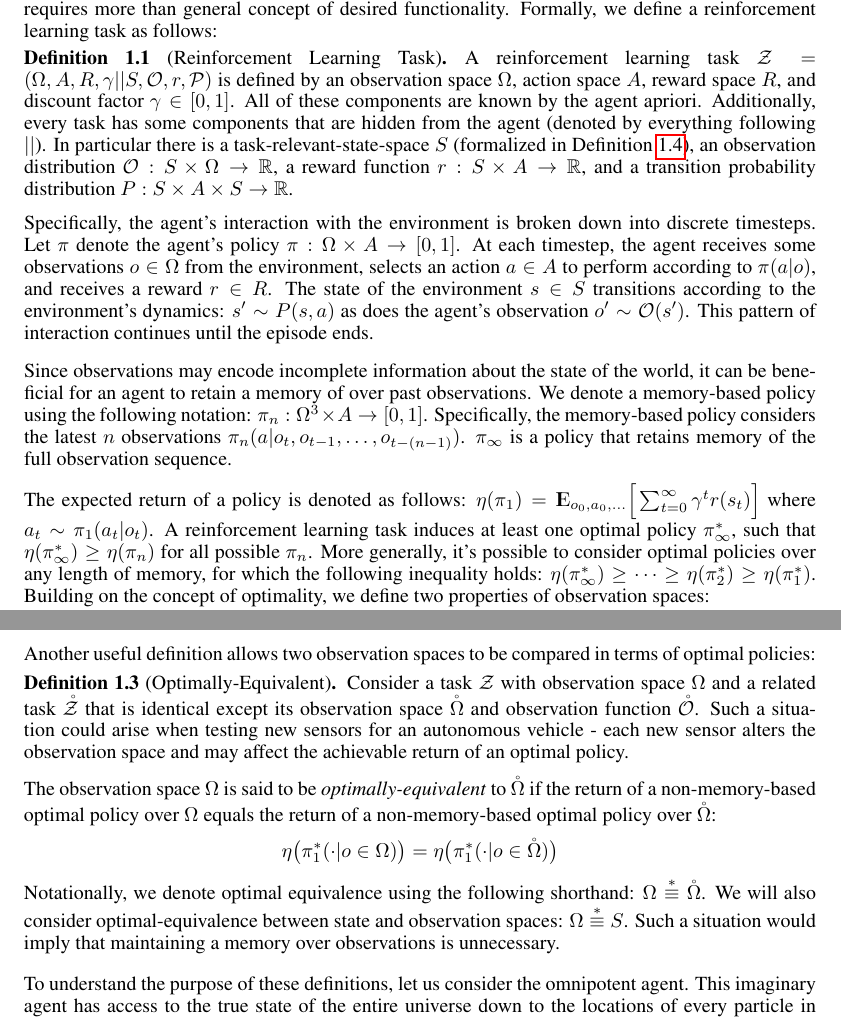
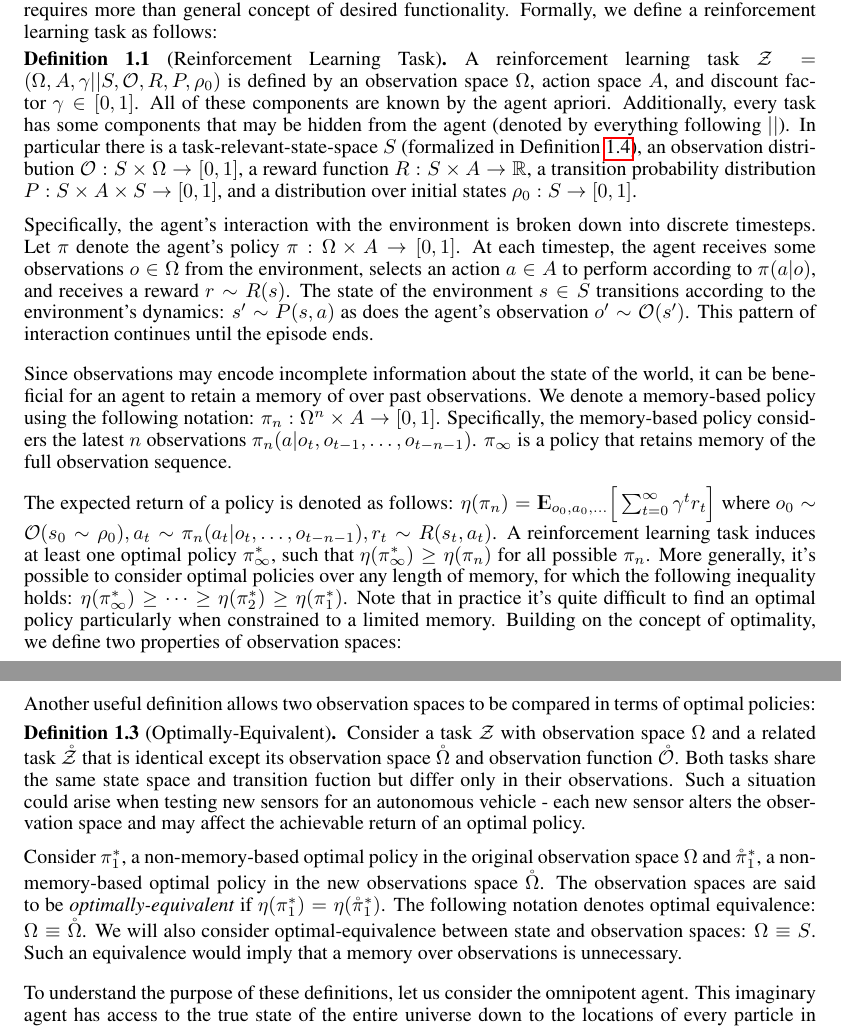
Before and after one commit to mhauskn/partialobs, a LaTeX paper (partialobs.tex): two parts of pages 1 and 2 of 7, joined at a grey line, cut so that both start at the same text. Compiled offline with pdfLaTeX.

Commit message:
After Peter's comments.

```diff
--- a/partialobs.tex
+++ b/partialobs.tex
@@ -80,46 +80,50 @@ task as follows:
 
 \begin{definition}[Reinforcement Learning Task]
 \label{def:markov}
-A reinforcement learning task $\mathcal{Z} = (\Omega, A, R, \gamma ||
-S, \mathcal{O}, r, \mathcal{P})$ is defined by an observation space
-$\Omega$, action space $A$, reward space $R$, and discount factor
-$\gamma \in [0,1]$. All of these components are known by the agent
-apriori. Additionally, every task has some components that are hidden
-from the agent (denoted by everything following $||$). In particular
-there is a task-relevant-state-space $S$ (formalized in Definition
-\ref{def:taskRelState}), an observation distribution $\mathcal{O}: S
-\times \Omega \rightarrow \mathbb{R}$, a reward function $r : S \times
-A \rightarrow \mathbb{R}$, and a transition probability distribution
-$P : S \times A \times S \rightarrow \mathbb{R}$.
+A reinforcement learning task $\mathcal{Z} = (\Omega, A, \gamma || S,
+\mathcal{O}, R, P, \rho_0)$ is defined by an observation
+space $\Omega$, action space $A$, and discount factor $\gamma \in
+[0,1]$. All of these components are known by the agent
+apriori. Additionally, every task has some components that may be
+hidden from the agent (denoted by everything following $||$). In
+particular there is a task-relevant-state-space $S$ (formalized in
+Definition \ref{def:taskRelState}), an observation distribution
+$\mathcal{O}: S \times \Omega \rightarrow [0,1]$, a reward function $R
+: S \times A \rightarrow \mathbb{R}$, a transition probability
+distribution $P : S \times A \times S \rightarrow [0,1]$, and a
+distribution over initial states $\rho_0: S \rightarrow [0,1]$.
 
 Specifically, the agent's interaction with the environment is broken
 down into discrete timesteps. Let $\pi$ denote the agent's policy $\pi
-: \Omega \times A \rightarrow [0,1]$. At each timestep, the agent receives
-some observations $o \in \Omega$ from the environment, selects an
-action $a \in A$ to perform according to $\pi(a | o)$, and receives a
-reward $r \in R$. The state of the environment $s \in S$ transitions
-according to the environment's dynamics: $s' \sim P(s,a)$ as does the
-agent's observation $o' \sim \mathcal{O}(s')$. This pattern of
-interaction continues until the episode ends.
+: \Omega \times A \rightarrow [0,1]$. At each timestep, the agent
+receives some observations $o \in \Omega$ from the environment,
+selects an action $a \in A$ to perform according to $\pi(a | o)$, and
+receives a reward $r \sim R(s)$. The state of the environment $s \in S$
+transitions according to the environment's dynamics: $s' \sim P(s,a)$
+as does the agent's observation $o' \sim \mathcal{O}(s')$. This
+pattern of interaction continues until the episode ends.
 \end{definition}
 
 Since observations may encode incomplete information about the state
 of the world, it can be beneficial for an agent to retain a memory of
 over past observations. We denote a memory-based policy using the
-following notation: $\pi_n : \Omega^3 \times A \rightarrow
+following notation: $\pi_n : \Omega^n \times A \rightarrow
 [0,1]$. Specifically, the memory-based policy considers the latest $n$
-observations $\pi_n(a|o_t, o_{t-1}, \dots, o_{t-(n-1)})$. $\pi_\infty$
+observations $\pi_n(a|o_t, o_{t-1}, \dots, o_{t-n-1})$. $\pi_\infty$
 is a policy that retains memory of the full observation sequence.
 
-The expected return of a policy is denoted as follows: $\eta(\pi_1) =
-\Expect_{o_0, a_0, \dots} \Big [ \sum_{t=0}^\infty \gamma^t r(s_t)
-  \Big ]$ where $a_t \sim \pi_1(a_t|o_t)$. A reinforcement learning
-task induces at least one optimal policy $\pi^*_\infty$, such that
-$\eta(\pi^*_\infty) \ge \eta(\pi_n)$ for all possible $\pi_n$. More
-generally, it's possible to consider optimal policies over any length
-of memory, for which the following inequality holds:
+The expected return of a policy is denoted as follows: $\eta(\pi_n) =
+\Expect_{o_0, a_0, \dots} \Big [ \sum_{t=0}^\infty \gamma^t r_t \Big
+]$ where $o_0 \sim \mathcal{O}(s_0 \sim \rho_0), a_t \sim
+\pi_n(a_t|o_t,\dots,o_{t-n-1}), r_t \sim R(s_t,a_t)$. A reinforcement
+learning task induces at least one optimal policy $\pi^*_\infty$, such
+that $\eta(\pi^*_\infty) \ge \eta(\pi_n)$ for all possible
+$\pi_n$. More generally, it's possible to consider optimal policies
+over any length of memory, for which the following inequality holds:
 $\eta(\pi^*_\infty) \ge \dots \ge \eta(\pi^*_2) \ge
-\eta(\pi^*_1)$. Building on the concept of optimality, we define two
+\eta(\pi^*_1)$. Note that in practice it's quite difficult to find an
+optimal policy particularly when constrained to a limited
+memory. Building on the concept of optimality, we define two
 properties of observation spaces:
 
 \begin{definition}[$n$-Policy-Markov]
@@ -147,23 +151,22 @@ in terms of optimal policies:
 Consider a task $\mathcal{Z}$ with observation space $\Omega$ and a
 related task $\mathring{\mathcal{Z}}$ that is identical except its
 observation space $\mathring{\Omega}$ and observation function
-$\mathring{\mathcal{O}}$. Such a situation could arise when testing
-new sensors for an autonomous vehicle - each new sensor alters the
-observation space and may affect the achievable return of an optimal
-policy.
+$\mathring{\mathcal{O}}$. Both tasks share the same state space and
+transition fuction but differ only in their observations. Such a
+situation could arise when testing new sensors for an autonomous
+vehicle - each new sensor alters the observation space and may affect
+the achievable return of an optimal policy.
 
-The observation space $\Omega$ is said to be
-\textit{optimally-equivalent} to $\mathring{\Omega}$ if the return of
-a non-memory-based optimal policy over $\Omega$ equals the return of a
-non-memory-based optimal policy over $\mathring{\Omega}$:
-\[
-\eta \big(\pi^*_1(\cdot|o \in \Omega) \big) = \eta \big(\pi^*_1(\cdot|o \in \mathring{\Omega}) \big)
-\]
-Notationally, we denote optimal equivalence using the following
-shorthand: $\Omega \overset{*}{\equiv} \mathring{\Omega}$. We will
-also consider optimal-equivalence between state and observation
-spaces: $\Omega \overset{*}{\equiv} S$. Such a situation would imply
-that maintaining a memory over observations is unnecessary.
+Consider $\pi^*_1$, a non-memory-based optimal policy in the original
+observation space $\Omega$ and $\mathring{\pi}^*_1$, a
+non-memory-based optimal policy in the new observations space
+$\mathring{\Omega}$. The observation spaces are said to be
+\textit{optimally-equivalent} if $\eta (\pi^*_1) = \eta
+(\mathring{\pi}^*_1)$. The following notation denotes optimal
+equivalence: $\Omega \equiv \mathring{\Omega}$. We will also consider
+optimal-equivalence between state and observation spaces: $\Omega
+\equiv S$. Such an equivalence would imply that a memory over
+observations is unnecessary.
 \end{definition}
 
 To understand the purpose of these definitions, let us consider the
```
